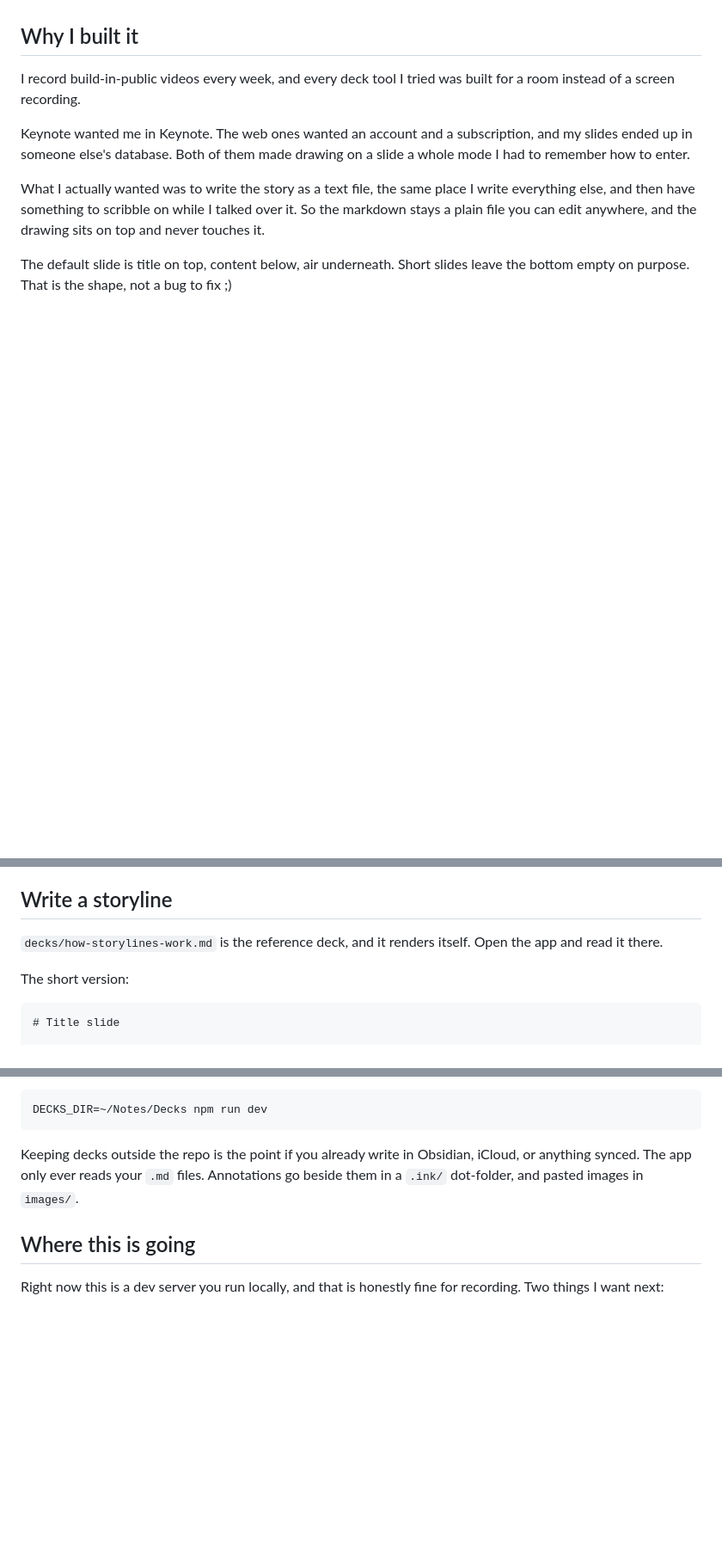
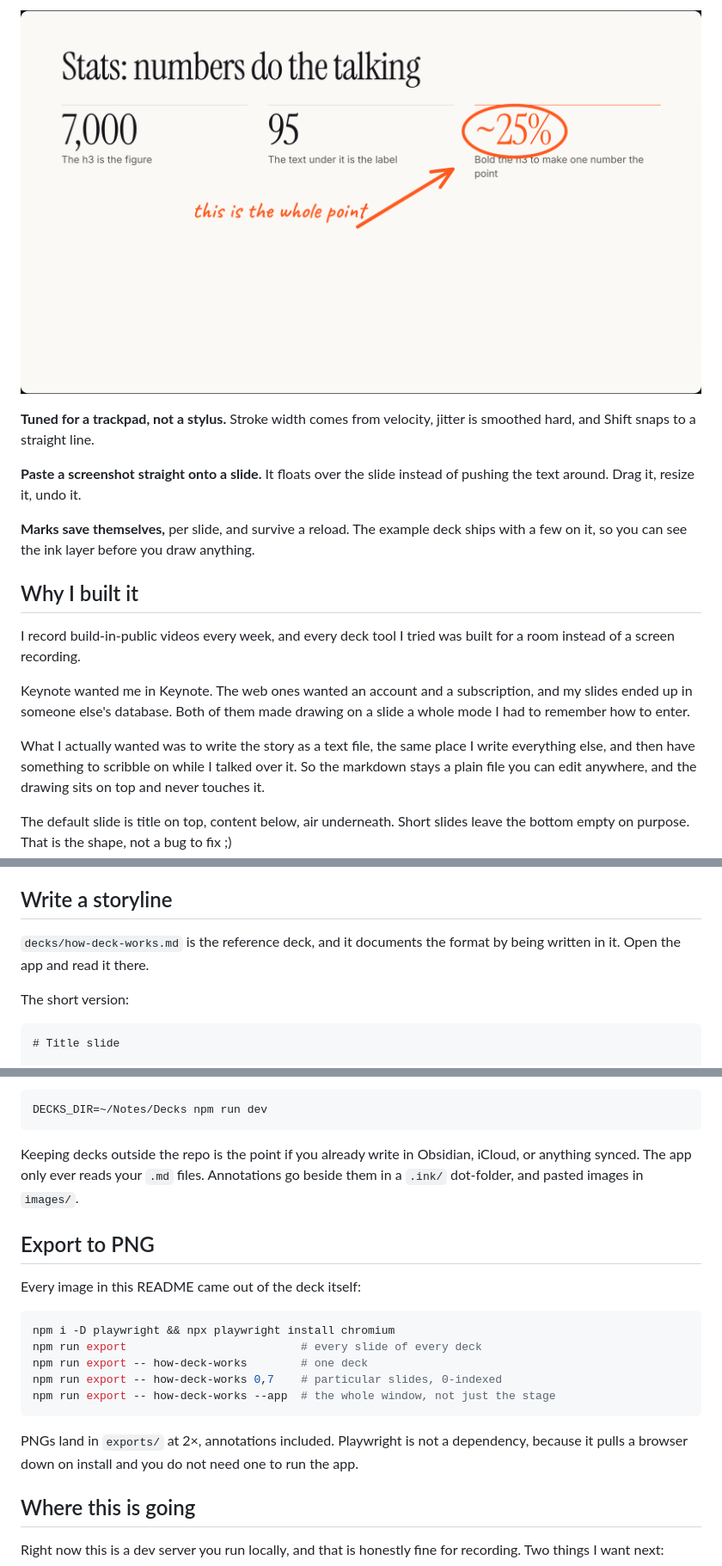
Before and after one commit to bassotov/deck, a Markdown page: README.md, 3 parts joined by grey strips. Shown at 86% size. GitHub-like rendering; pictures changed too: docs/stats.png (added); blank space fills up the shorter version.

````diff
--- a/README.md
+++ b/README.md
@@ -24,3 +32,10 @@ That opens the two example decks in `decks/`. Point it somewhere else with `DECK
+![An annotated stats slide](docs/stats.png)
+
+**Tuned for a trackpad, not a stylus.** Stroke width comes from velocity, jitter is smoothed hard, and Shift snaps to a straight line.
+
+**Paste a screenshot straight onto a slide.** It floats over the slide instead of pushing the text around. Drag it, resize it, undo it.
+
+**Marks save themselves,** per slide, and survive a reload. The example deck ships with a few on it, so you can see the ink layer before you draw anything.
 
 ## Why I built it
 
@@ -34,7 +49,7 @@ The default slide is title on top, content below, air underneath. Short slides l
 
 ## Write a storyline
 
-`decks/how-storylines-work.md` is the reference deck, and it renders itself. Open the app and read it there.
+`decks/how-deck-works.md` is the reference deck, and it documents the format by being written in it. Open the app and read it there.
 
 The short version:
 
@@ -103,6 +118,20 @@ DECKS_DIR=~/Notes/Decks npm run dev
 
 Keeping decks outside the repo is the point if you already write in Obsidian, iCloud, or anything synced. The app only ever reads your `.md` files. Annotations go beside them in a `.ink/` dot-folder, and pasted images in `images/`.
 
+## Export to PNG
+
+Every image in this README came out of the deck itself:
+
+```bash
+npm i -D playwright && npx playwright install chromium
+npm run export                          # every slide of every deck
+npm run export -- how-deck-works        # one deck
+npm run export -- how-deck-works 0,7    # particular slides, 0-indexed
+npm run export -- how-deck-works --app  # the whole window, not just the stage
+```
+
+PNGs land in `exports/` at 2×, annotations included. Playwright is not a dependency, because it pulls a browser down on install and you do not need one to run the app.
+
 ## Where this is going
 
 Right now this is a dev server you run locally, and that is honestly fine for recording. Two things I want next:
````
Also changed, not shown: other parts of README.md (+15 -7 lines), CLAUDE.md (+13 -2 lines), docs/app.png (added), docs/columns.png (added), docs/timeline.png (added), docs/title.png (added).
